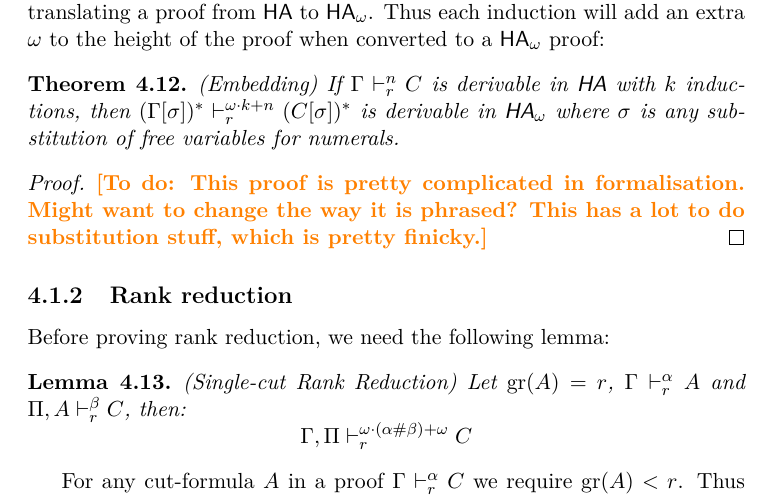
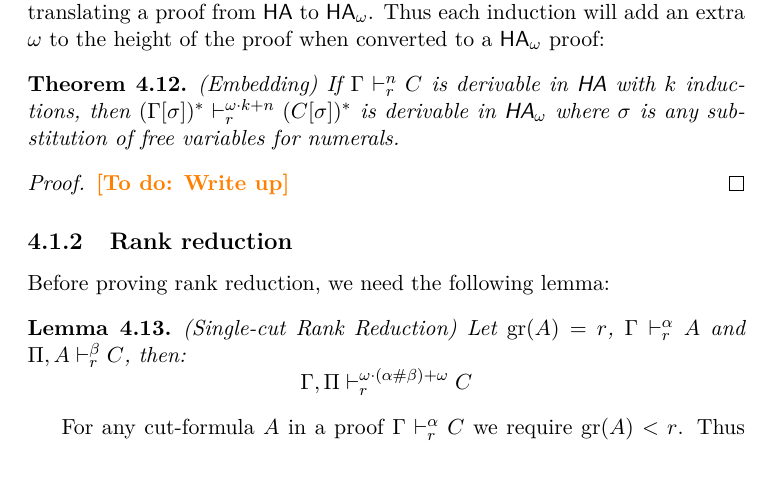
Before and after one commit to ordnl/heyting, a LaTeX thesis (report/main.tex, which reads report/chapters/4.adaptation.tex): part of page 16 of 18, cut so that both start at the same text. Compiled offline with pdfLaTeX.

Commit message:
Update 4.adaptation.tex

```diff
--- a/report/chapters/4.adaptation.tex
+++ b/report/chapters/4.adaptation.tex
@@ -199,7 +199,7 @@ Induction will be the main contribution to an increase in height when translatin
     If $\seqd{\Gamma}{C}{n}{r}$ is derivable in $\HA$ with $k$ inductions, then $\seqd{(\Gamma[\sigma])^*}{(C[\sigma])^*}{\omega \cdot k + n}{r}$ is derivable in $\HA_\omega$ where $\sigma$ is any substitution of free variables for numerals.
 \end{theorem}
 \begin{proof}
-    \todo{This proof is pretty complicated in formalisation. Might want to change the way it is phrased? This has a lot to do substitution stuff, which is pretty finicky.}
+    \todo{Write up}
 \end{proof}
 \subsection{Rank reduction}
 Before proving rank reduction, we need the following lemma:
```
